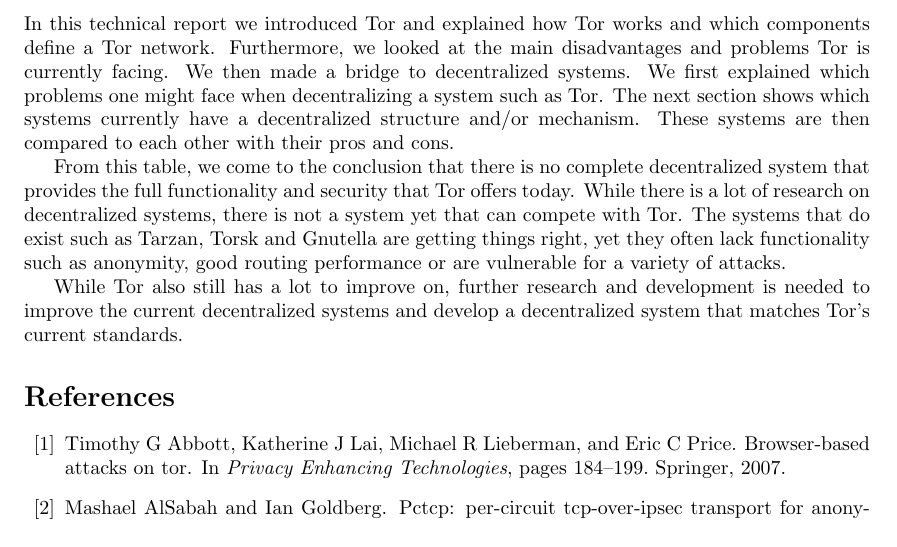
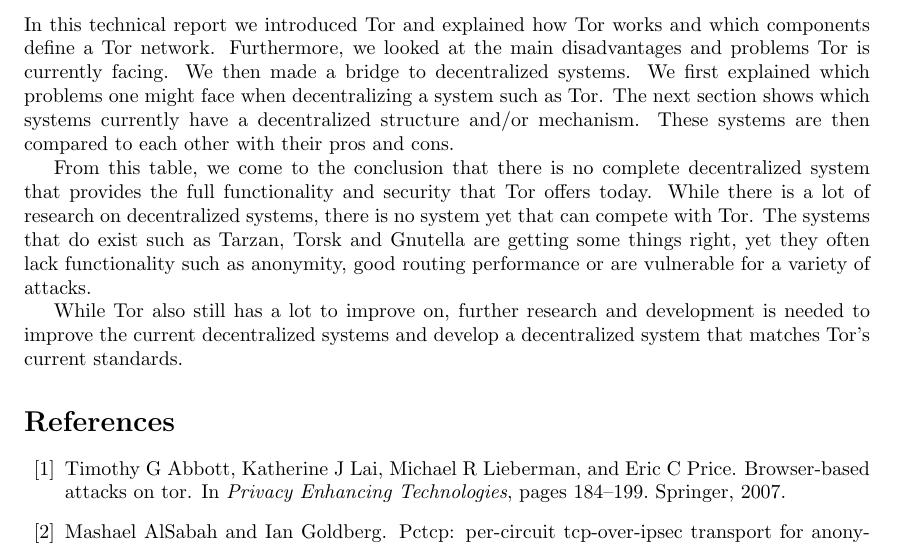
Before and after one commit to rjagerman/ANON, a LaTeX paper (paper.tex): part of page 14 of 16, cut so that both start at the same text. Compiled offline with pdfLaTeX.

Commit message:
Conclusion fixes

```diff
--- a/paper.tex
+++ b/paper.tex
@@ -334,7 +334,7 @@
 
 	In this technical report we introduced Tor and explained how Tor works and which components define a Tor network. Furthermore, we looked at the main disadvantages and problems Tor is currently facing. We then made a bridge to decentralized systems. We first explained which problems one might face when decentralizing a system such as Tor. The next section shows which systems currently have a decentralized structure and/or mechanism. These systems are then compared to each other with their pros and cons.
 
-	From this table, we come to the conclusion that there is no complete decentralized system that provides the full functionality and security that Tor offers today. While there is a lot of research on decentralized systems, there is not a system yet that can compete with Tor. The systems that do exist such as Tarzan, Torsk and Gnutella are getting things right, yet they often lack functionality such as anonymity, good routing performance or are vulnerable for a variety of attacks.
+	From this table, we come to the conclusion that there is no complete decentralized system that provides the full functionality and security that Tor offers today. While there is a lot of research on decentralized systems, there is no system yet that can compete with Tor. The systems that do exist such as Tarzan, Torsk and Gnutella are getting some things right, yet they often lack functionality such as anonymity, good routing performance or are vulnerable for a variety of attacks.
 
 	While Tor also still has a lot to improve on, further research and development is needed to improve the current decentralized systems and develop a decentralized system that matches Tor's current standards.
 
```
